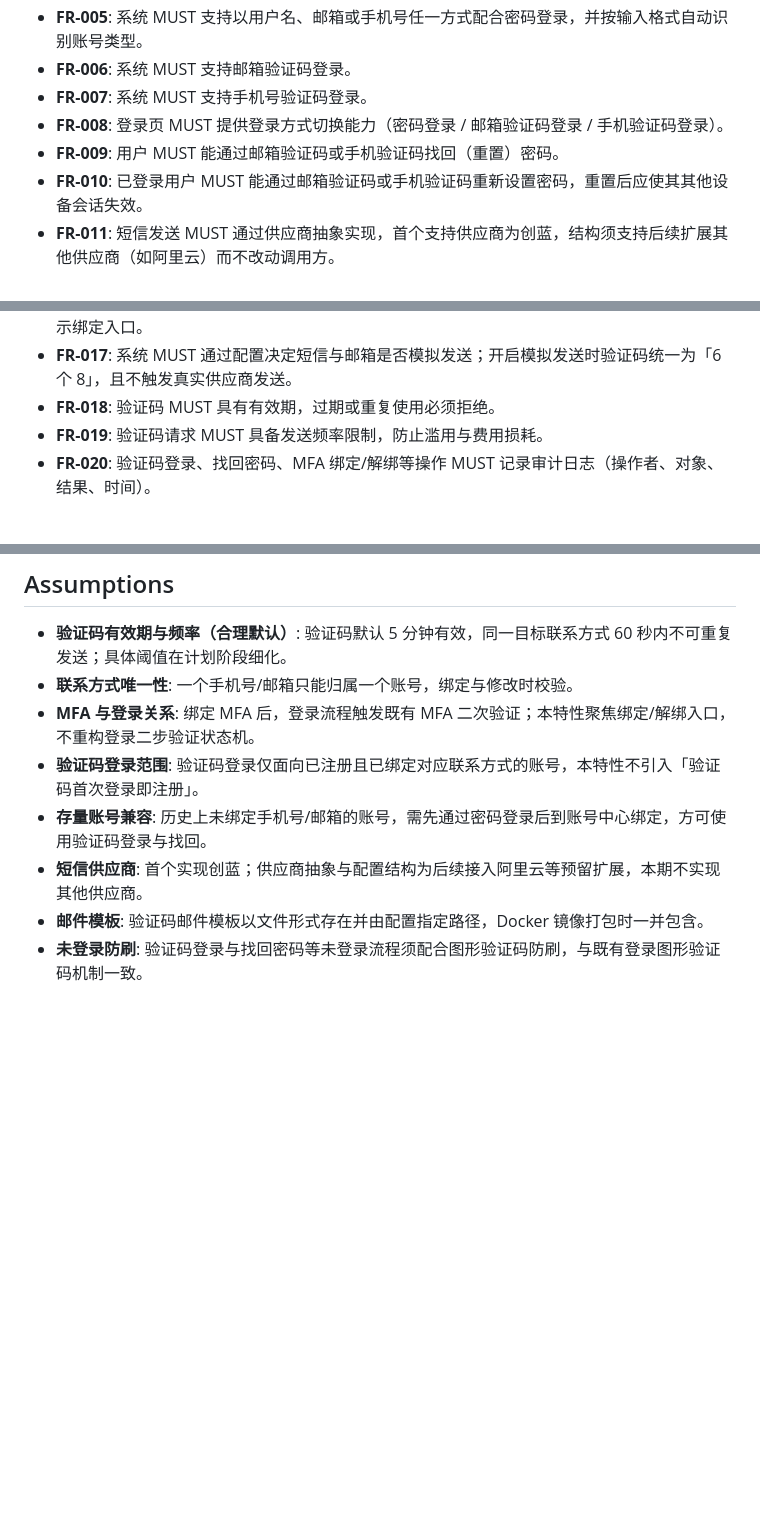
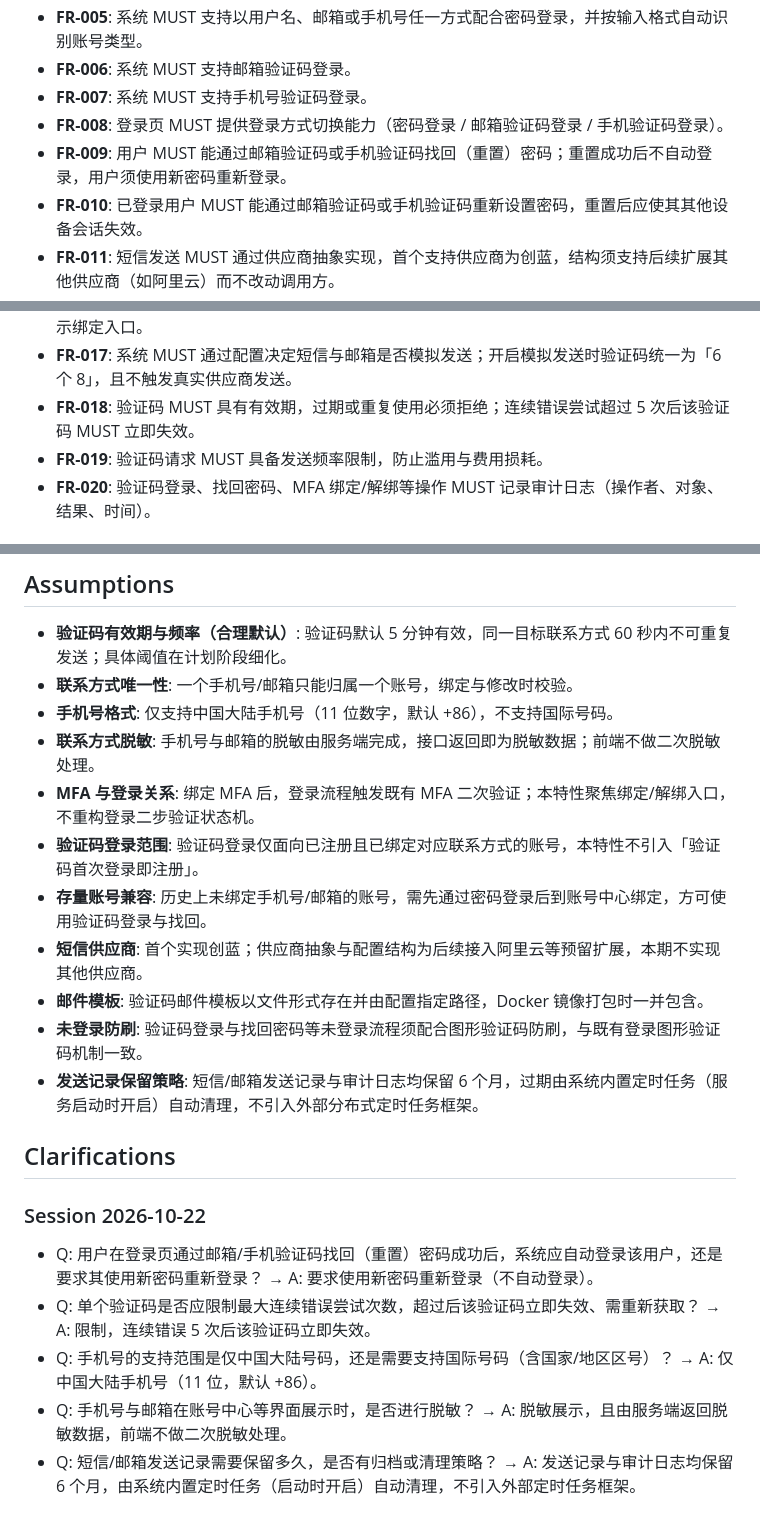
Before and after one commit to PactStart/omino-sso, a Markdown page: specs/005-verification-code-auth/spec.md, 3 parts joined by grey strips. Rendered like a GitHub page; blank space fills up the shorter version.

Commit message:
docs(spec): clarify verification code auth decisions

```diff
--- a/specs/005-verification-code-auth/spec.md
+++ b/specs/005-verification-code-auth/spec.md
@@ -133,7 +133,7 @@
 - **FR-006**: 系统 MUST 支持邮箱验证码登录。
 - **FR-007**: 系统 MUST 支持手机号验证码登录。
 - **FR-008**: 登录页 MUST 提供登录方式切换能力（密码登录 / 邮箱验证码登录 / 手机验证码登录）。
-- **FR-009**: 用户 MUST 能通过邮箱验证码或手机验证码找回（重置）密码。
+- **FR-009**: 用户 MUST 能通过邮箱验证码或手机验证码找回（重置）密码；重置成功后不自动登录，用户须使用新密码重新登录。
 - **FR-010**: 已登录用户 MUST 能通过邮箱验证码或手机验证码重新设置密码，重置后应使其其他设备会话失效。
 - **FR-011**: 短信发送 MUST 通过供应商抽象实现，首个支持供应商为创蓝，结构须支持后续扩展其他供应商（如阿里云）而不改动调用方。
 - **FR-012**: 邮箱验证码邮件模板 MUST 以文件形式存储并根据配置读取；服务端 Docker 镜像构建时 MUST 一并复制该模板文件。
@@ -142,7 +142,7 @@
 - **FR-015**: 员工 MUST 能在账号中心绑定 TOTP 类 MFA（展示二维码，扫码后填写 6 位动态码验证）。
 - **FR-016**: 已绑定 MFA 的员工 MUST 能通过手机短信验证码或邮箱验证码解绑 MFA；未绑定时展示绑定入口。
 - **FR-017**: 系统 MUST 通过配置决定短信与邮箱是否模拟发送；开启模拟发送时验证码统一为「6 个 8」，且不触发真实供应商发送。
-- **FR-018**: 验证码 MUST 具有有效期，过期或重复使用必须拒绝。
+- **FR-018**: 验证码 MUST 具有有效期，过期或重复使用必须拒绝；连续错误尝试超过 5 次后该验证码 MUST 立即失效。
 - **FR-019**: 验证码请求 MUST 具备发送频率限制，防止滥用与费用损耗。
 - **FR-020**: 验证码登录、找回密码、MFA 绑定/解绑等操作 MUST 记录审计日志（操作者、对象、结果、时间）。
 
@@ -167,9 +167,22 @@
 
 - **验证码有效期与频率（合理默认）**: 验证码默认 5 分钟有效，同一目标联系方式 60 秒内不可重复发送；具体阈值在计划阶段细化。
 - **联系方式唯一性**: 一个手机号/邮箱只能归属一个账号，绑定与修改时校验。
+- **手机号格式**: 仅支持中国大陆手机号（11 位数字，默认 +86），不支持国际号码。
+- **联系方式脱敏**: 手机号与邮箱的脱敏由服务端完成，接口返回即为脱敏数据；前端不做二次脱敏处理。
 - **MFA 与登录关系**: 绑定 MFA 后，登录流程触发既有 MFA 二次验证；本特性聚焦绑定/解绑入口，不重构登录二步验证状态机。
 - **验证码登录范围**: 验证码登录仅面向已注册且已绑定对应联系方式的账号，本特性不引入「验证码首次登录即注册」。
 - **存量账号兼容**: 历史上未绑定手机号/邮箱的账号，需先通过密码登录后到账号中心绑定，方可使用验证码登录与找回。
 - **短信供应商**: 首个实现创蓝；供应商抽象与配置结构为后续接入阿里云等预留扩展，本期不实现其他供应商。
 - **邮件模板**: 验证码邮件模板以文件形式存在并由配置指定路径，Docker 镜像打包时一并包含。
 - **未登录防刷**: 验证码登录与找回密码等未登录流程须配合图形验证码防刷，与既有登录图形验证码机制一致。
+- **发送记录保留策略**: 短信/邮箱发送记录与审计日志均保留 6 个月，过期由系统内置定时任务（服务启动时开启）自动清理，不引入外部分布式定时任务框架。
+
+## Clarifications
+
+### Session 2026-10-22
+
+- Q: 用户在登录页通过邮箱/手机验证码找回（重置）密码成功后，系统应自动登录该用户，还是要求其使用新密码重新登录？ → A: 要求使用新密码重新登录（不自动登录）。
+- Q: 单个验证码是否应限制最大连续错误尝试次数，超过后该验证码立即失效、需重新获取？ → A: 限制，连续错误 5 次后该验证码立即失效。
+- Q: 手机号的支持范围是仅中国大陆号码，还是需要支持国际号码（含国家/地区区号）？ → A: 仅中国大陆手机号（11 位，默认 +86）。
+- Q: 手机号与邮箱在账号中心等界面展示时，是否进行脱敏？ → A: 脱敏展示，且由服务端返回脱敏数据，前端不做二次脱敏处理。
+- Q: 短信/邮箱发送记录需要保留多久，是否有归档或清理策略？ → A: 发送记录与审计日志均保留 6 个月，由系统内置定时任务（启动时开启）自动清理，不引入外部定时任务框架。
```
